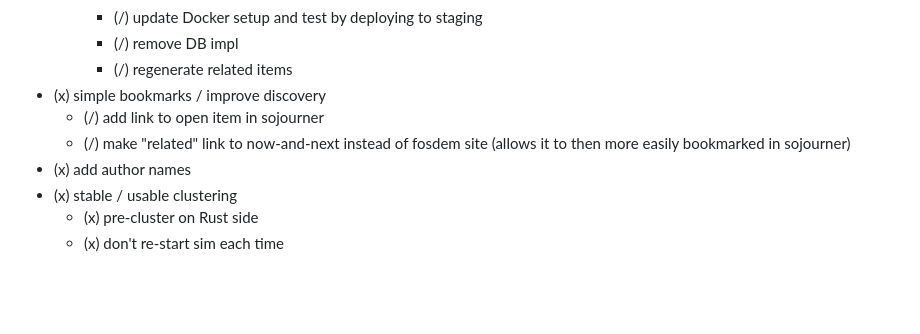
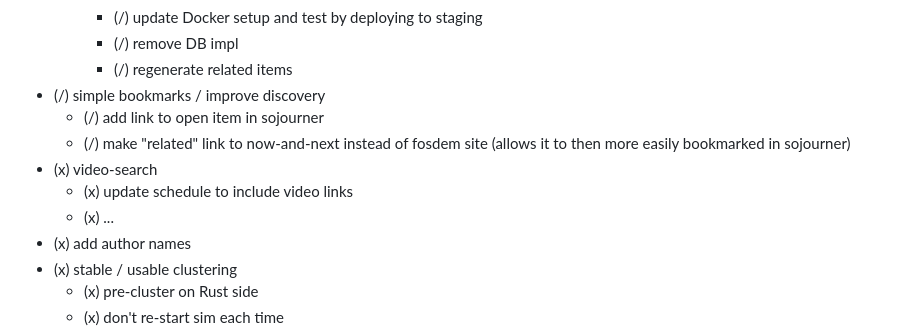
Before and after one commit to mikemoraned/fosdem, a Markdown page: TODO.md, the part around the change. GitHub-like rendering; blank space fills up the shorter version.

Commit message:
update TODO

```diff
--- a/TODO.md
+++ b/TODO.md
@@ -65,9 +65,12 @@
     - (/) update Docker setup and test by deploying to staging
     - (/) remove DB impl
     - (/) regenerate related items
-- (x) simple bookmarks / improve discovery
+- (/) simple bookmarks / improve discovery
   - (/) add link to open item in sojourner
   - (/) make "related" link to now-and-next instead of fosdem site (allows it to then more easily bookmarked in sojourner)
+- (x) video-search
+  - (x) update schedule to include video links
+  - (x) ...
 - (x) add author names
 - (x) stable / usable clustering
   - (x) pre-cluster on Rust side
```
